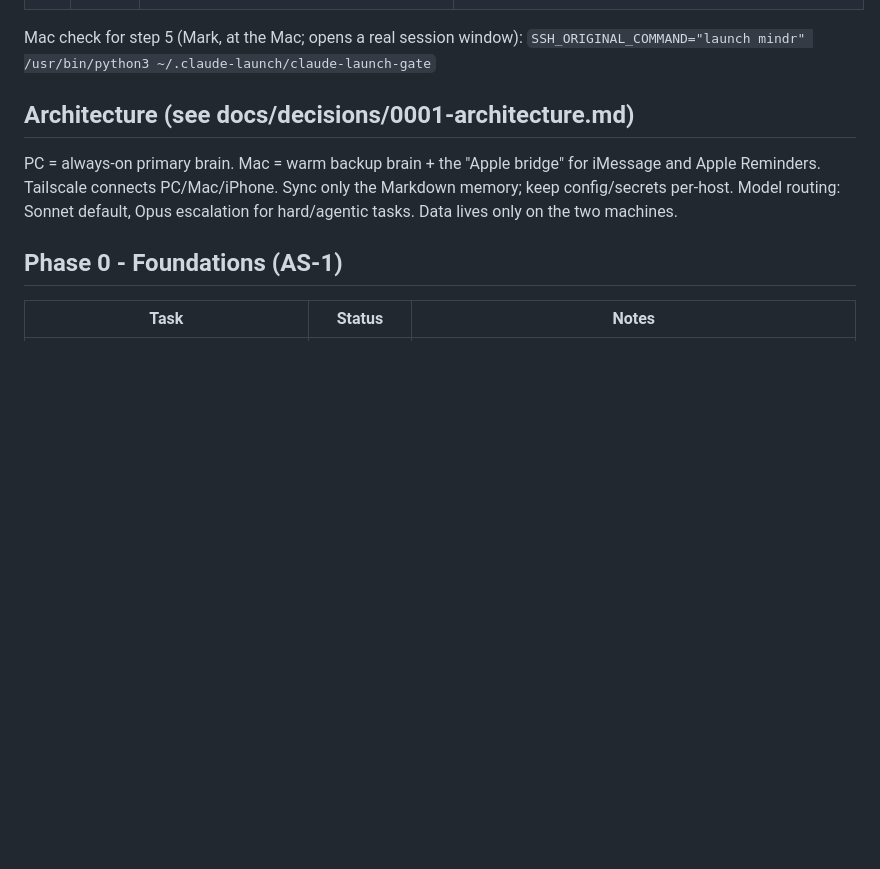
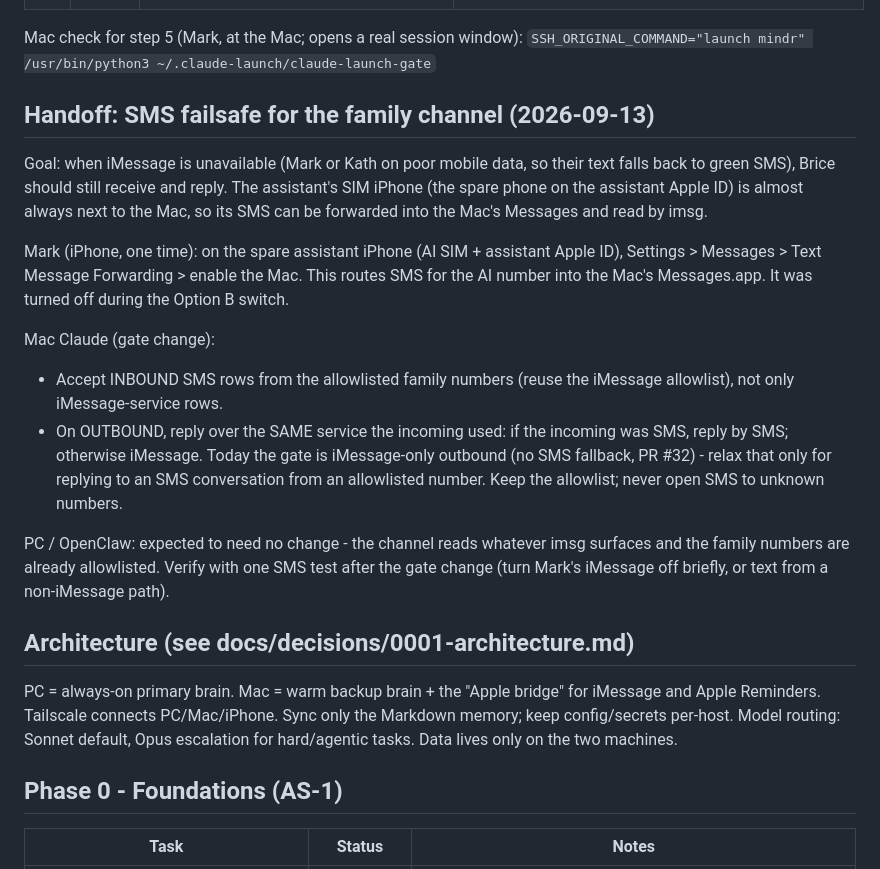
Before and after one commit to mikee-delos-santos/assistant, a Markdown page: ROADMAP.md, the part around the change. Rendered like a GitHub page; blank space fills up the shorter version.

Commit message:
docs | ROADMAP: SMS failsafe handoff for the family channel (#46)
When iMessage is unavailable and a family text falls back to SMS, forward the assistant iPhone's SMS to the Mac so Brice still gets it. Mark enables Text Message Forwarding; Mac Claude relaxes the gate to accept inbound SMS from allowlisted numbers and reply over SMS when the incoming was SMS. Allowlist unchanged.

Co-Authored-By: Claude Opus 4.8 <noreply@anthropic.com>

Claude-Session: https://claude.ai/code/session_01KeWXSVSUQtMzhyEDiYu8Yo

```diff
--- a/ROADMAP.md
+++ b/ROADMAP.md
@@ -165,6 +165,29 @@ Trigger contract (PC project - Infopathy):
 
 Mac check for step 5 (Mark, at the Mac; opens a real session window):
 `SSH_ORIGINAL_COMMAND="launch mindr" /usr/bin/python3 ~/.claude-launch/claude-launch-gate`
+
+## Handoff: SMS failsafe for the family channel (2026-09-13)
+
+Goal: when iMessage is unavailable (Mark or Kath on poor mobile data, so their text falls
+back to green SMS), Brice should still receive and reply. The assistant's SIM iPhone (the
+spare phone on the assistant Apple ID) is almost always next to the Mac, so its SMS can be
+forwarded into the Mac's Messages and read by imsg.
+
+Mark (iPhone, one time): on the spare assistant iPhone (AI SIM + assistant Apple ID),
+Settings > Messages > Text Message Forwarding > enable the Mac. This routes SMS for the AI
+number into the Mac's Messages.app. It was turned off during the Option B switch.
+
+Mac Claude (gate change):
+- Accept INBOUND SMS rows from the allowlisted family numbers (reuse the iMessage allowlist),
+  not only iMessage-service rows.
+- On OUTBOUND, reply over the SAME service the incoming used: if the incoming was SMS, reply
+  by SMS; otherwise iMessage. Today the gate is iMessage-only outbound (no SMS fallback, PR
+  #32) - relax that only for replying to an SMS conversation from an allowlisted number.
+  Keep the allowlist; never open SMS to unknown numbers.
+
+PC / OpenClaw: expected to need no change - the channel reads whatever imsg surfaces and the
+family numbers are already allowlisted. Verify with one SMS test after the gate change (turn
+Mark's iMessage off briefly, or text from a non-iMessage path).
 
 ## Architecture (see docs/decisions/0001-architecture.md)
 PC = always-on primary brain. Mac = warm backup brain + the "Apple bridge" for
```
